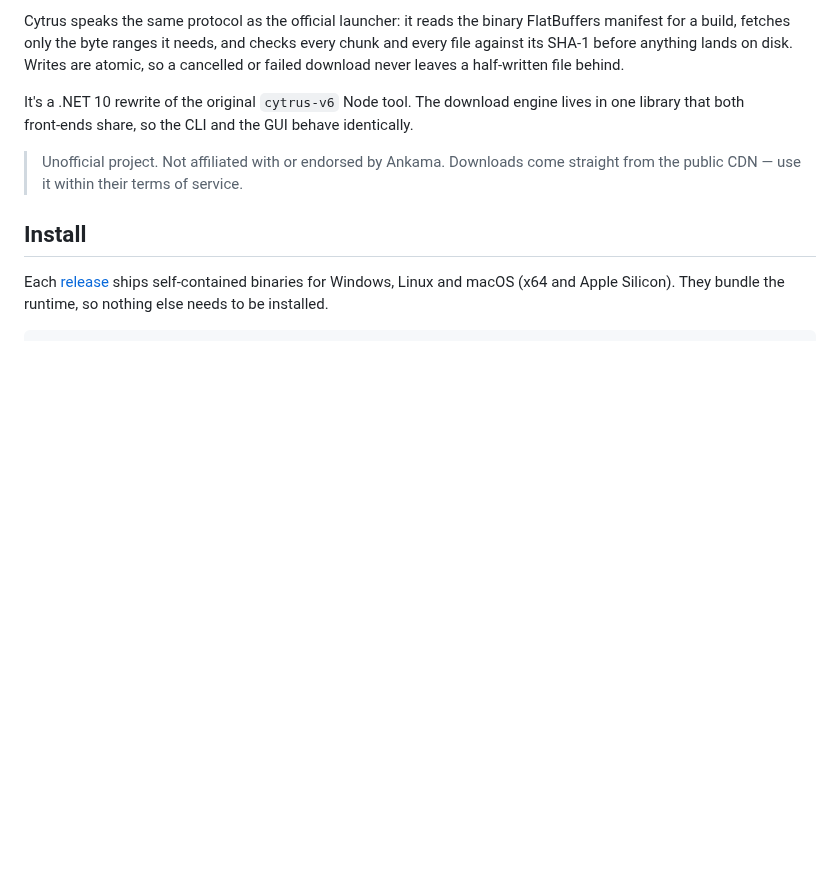
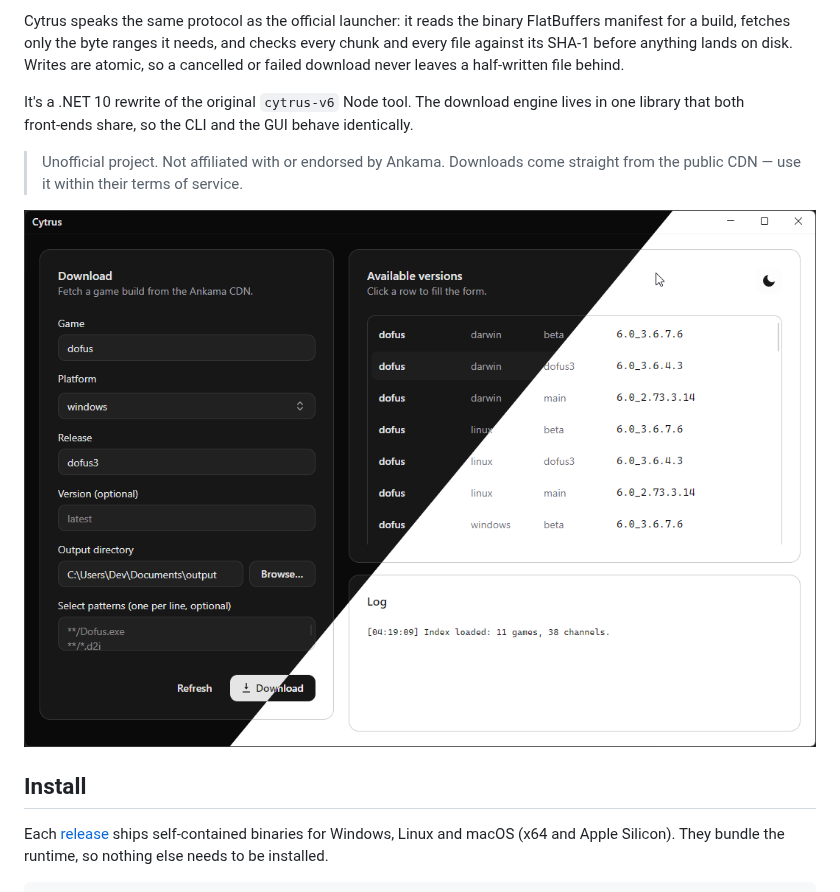
Before and after one commit to AerafalDev/Cytrus, a Markdown page: README.md, the part around the change. Drawn GitHub-style; pictures changed too: Cytrus.png (added); blank space fills up the shorter version.

Commit message:
chore: add cytrus image preview

```diff
--- a/README.md
+++ b/README.md
@@ -7,6 +7,8 @@ Cytrus speaks the same protocol as the official launcher: it reads the binary Fl
 It's a .NET 10 rewrite of the original `cytrus-v6` Node tool. The download engine lives in one library that both front‑ends share, so the CLI and the GUI behave identically.
 
 > Unofficial project. Not affiliated with or endorsed by Ankama. Downloads come straight from the public CDN — use it within their terms of service.
+
+<img src="Cytrus.png" alt="Cytrus preview" />
 
 ## Install
 
```
